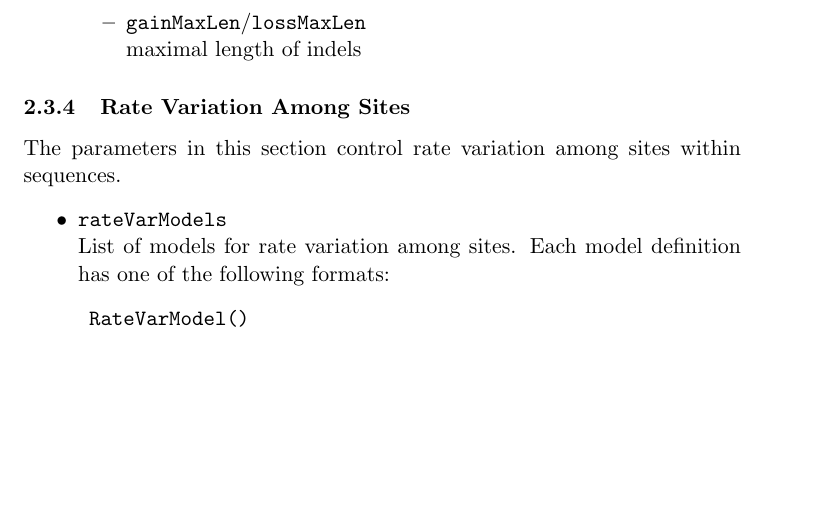
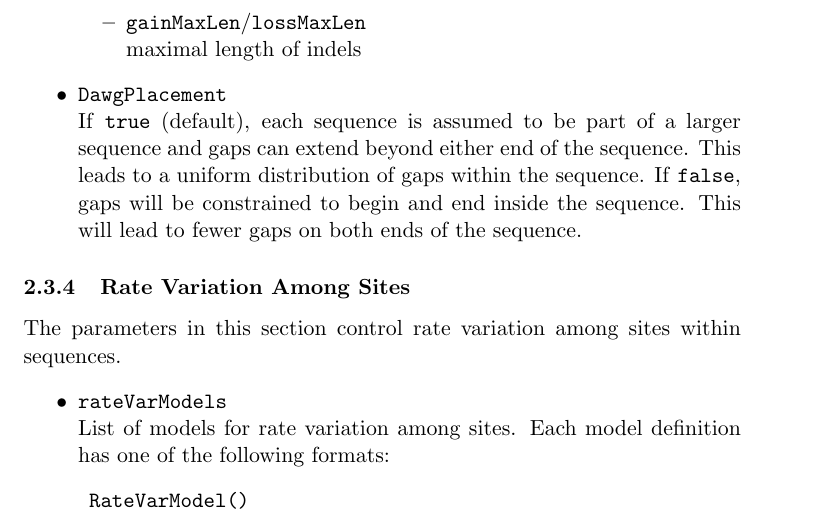
Before and after one commit to DessimozLab/ALF, a LaTeX document (manual/manual.tex): part of page 10 of 17, cut so that both start at the same text, the shorter picture padded with empty space. Compiled offline with pdfLaTeX.

Commit message:
added DawgPlacement parameter to manual

```diff
--- a/manual/manual.tex
+++ b/manual/manual.tex
@@ -325,6 +325,8 @@ A list with probabilities defining a custom indel distribution. Should be \textt
 \item{\texttt{gainMaxLen}/\texttt{lossMaxLen}} \hfill \\
 maximal length of indels
 \end{itemize}
+\item{\texttt{DawgPlacement}} \hfill \\
+If \texttt{true} (default), each sequence is assumed to be part of a larger sequence and gaps can extend beyond either end of the sequence. This leads to a uniform distribution of gaps within the sequence. If \texttt{false}, gaps will be constrained to begin and end inside the sequence. This will lead to fewer gaps on both ends of the sequence.
 \end{itemize}
 
 \subsubsection{Rate Variation Among Sites}
```
